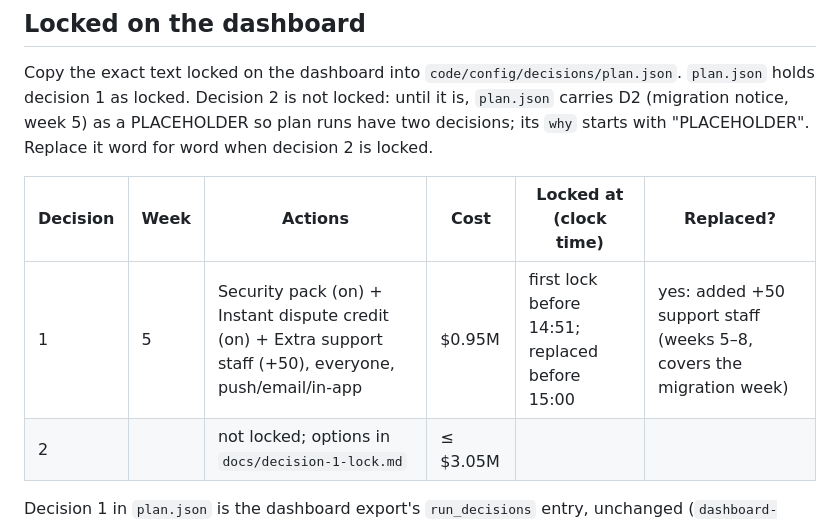
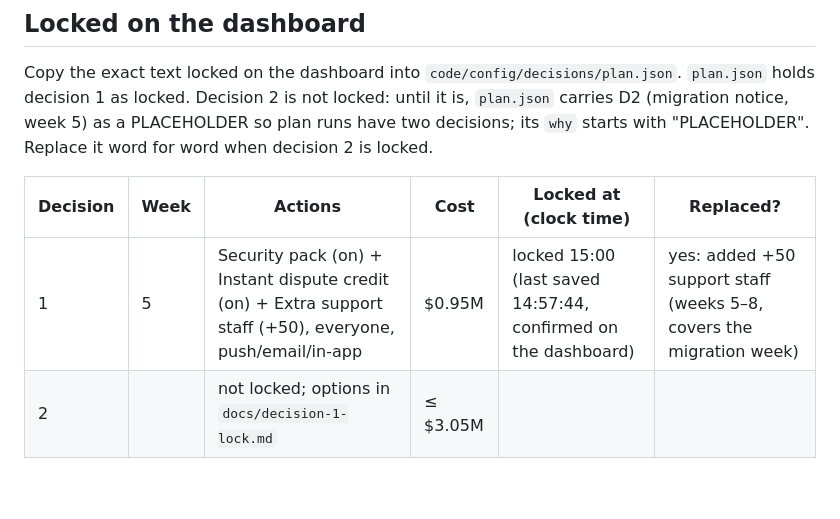
Before and after one commit to omerfcorekci/hackathon-talp, a Markdown page: docs/decisions-log.md, the part around the change. Drawn GitHub-style; blank space fills up the shorter version.

Commit message:
docs: record decision 1 as locked at 15:00
Co-Authored-By: Claude Opus 5.5 <noreply@anthropic.com>

```diff
--- a/docs/decisions-log.md
+++ b/docs/decisions-log.md
@@ -91,7 +91,7 @@ D2 (migration notice, week 5) as a PLACEHOLDER so plan runs have two decisions;
 
 | Decision | Week | Actions | Cost | Locked at (clock time) | Replaced? |
 |---|---|---|---|---|---|
-| 1 | 5 | Security pack (on) + Instant dispute credit (on) + Extra support staff (+50), everyone, push/email/in-app | $0.95M | first lock before 14:51; replaced before 15:00 | yes: added +50 support staff (weeks 5–8, covers the migration week) |
+| 1 | 5 | Security pack (on) + Instant dispute credit (on) + Extra support staff (+50), everyone, push/email/in-app | $0.95M | locked 15:00 (last saved 14:57:44, confirmed on the dashboard) | yes: added +50 support staff (weeks 5–8, covers the migration week) |
 | 2 | | not locked; options in `docs/decision-1-lock.md` | ≤ $3.05M | | |
 
 Decision 1 in `plan.json` is the dashboard export's `run_decisions` entry, unchanged (`dashboard-export.json`, 14:58). Reasons and
```
